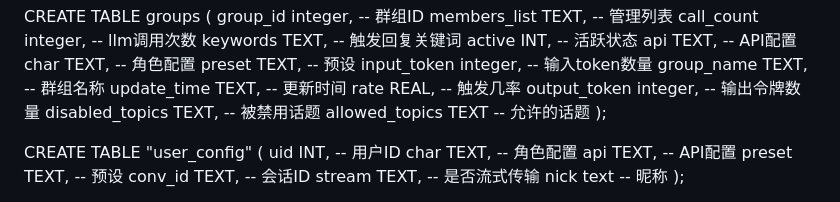
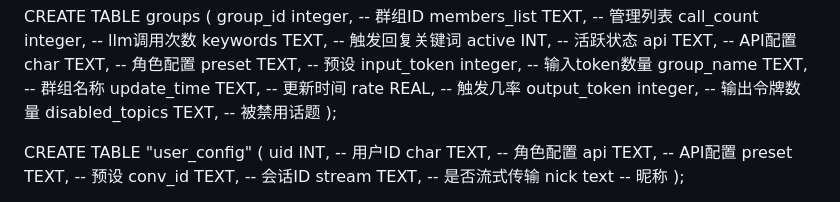
Before and after one commit to Ooxygen7/waifu111, a Markdown page: web/database.md, the part around the change. GitHub-like rendering.

Commit message:
docs(数据库): 从groups表中移除allowed_topics字段
该字段已不再使用，因此从数据库文档中移除以保持文档与实际数据库结构一致

```diff
--- a/web/database.md
+++ b/web/database.md
@@ -81,7 +81,6 @@ CREATE TABLE groups (
     rate            REAL, -- 触发几率
     output_token    integer, -- 输出令牌数量
     disabled_topics TEXT, -- 被禁用话题
-    allowed_topics  TEXT -- 允许的话题
 );
 
 CREATE TABLE "user_config"
```
